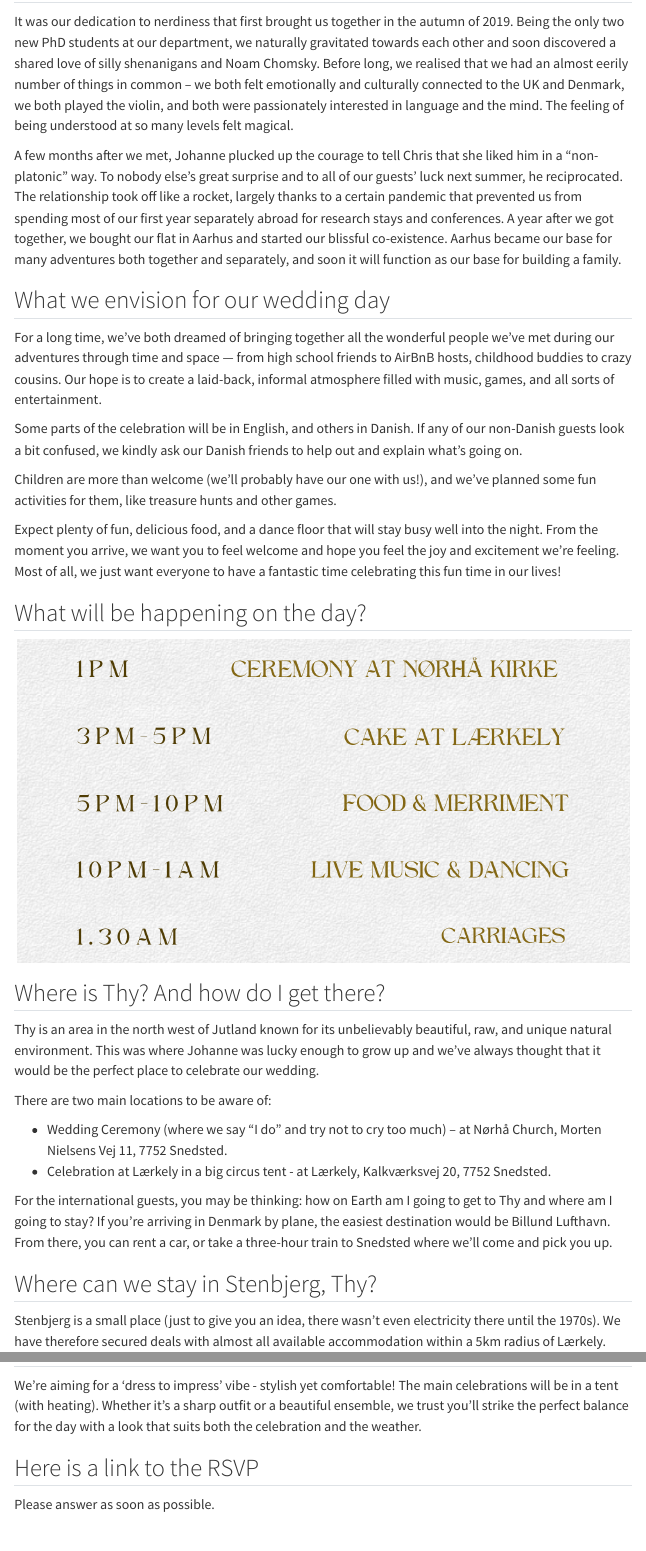
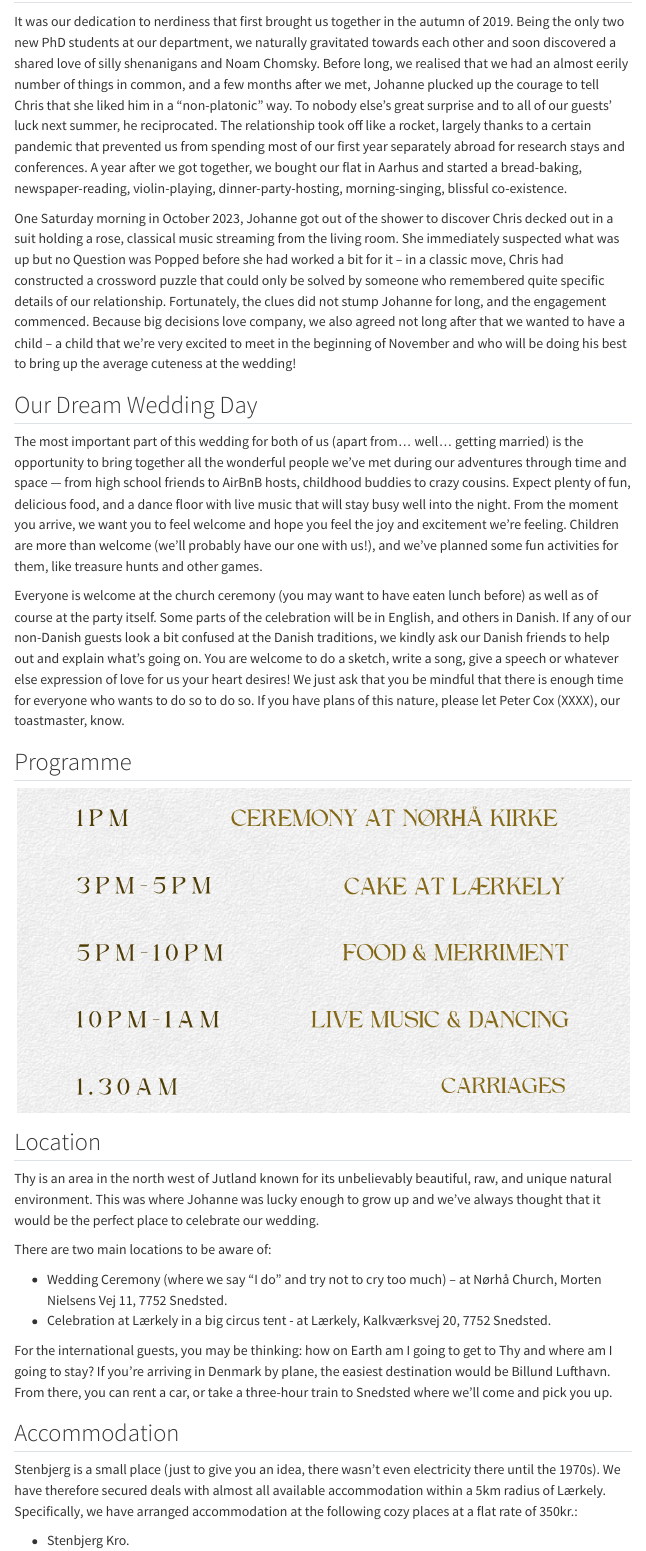
Before and after one commit to 4CCoxAU/CoxAndNedergaardSayIDo, a Quarto document (index.qmd): the page in a window 1100 px wide, from 550 px down, and a second part further down, joined at a grey line. Rendered offline with R 4.5, knitr and Pandoc in place of Quarto, with nearby package versions; the code is not run, so its results and figures are left out; menus at the side of the page are left out; common packages that the code uses without loading them are loaded.

Commit message:
change text

````diff
--- a/index.qmd
+++ b/index.qmd
@@ -35,11 +35,9 @@ library(knitr)
 
 
 ## Our Love Story
-It was our dedication to nerdiness that first brought us together in the autumn of 2019. Being the only two new PhD students at our department, we naturally gravitated towards each other and soon discovered a shared love of silly shenanigans and Noam Chomsky. Before long, we realised that we had an almost eerily number of things in common – we both felt emotionally and culturally connected to the UK and Denmark, we  both played the violin, and both were passionately interested in language and the mind. The feeling of being understood at so many levels felt magical.
+It was our dedication to nerdiness that first brought us together in the autumn of 2019. Being the only two new PhD students at our department, we naturally gravitated towards each other and soon discovered a shared love of silly shenanigans and Noam Chomsky. Before long, we realised that we had an almost eerily number of things in common, and a few months after we met, Johanne plucked up the courage to tell Chris that she liked him in a “non-platonic” way. To nobody else’s great surprise and to all of our guests’ luck next summer, he reciprocated. The relationship took off like a rocket, largely thanks to a certain pandemic that prevented us from spending most of our first year separately abroad for research stays and conferences. A year after we got together, we bought our flat in Aarhus and started a bread-baking, newspaper-reading, violin-playing, dinner-party-hosting, morning-singing, blissful co-existence.
 
-A few months after we met, Johanne plucked up the courage to tell Chris that she liked him in a “non-platonic” way. To nobody else’s great surprise and to all of our guests’ luck next summer, he reciprocated. The relationship took off like a rocket, largely thanks to a certain pandemic that prevented us from spending most of our first year separately abroad for research stays and conferences. A year after we got together, we bought our flat in Aarhus and started our blissful co-existence. Aarhus became our base for many adventures both together and separately, and soon it will function as our base for building a family.
-
-
+One Saturday morning in October 2023, Johanne got out of the shower to discover Chris decked out in a suit holding a rose, classical music streaming from the living room. She immediately suspected what was up but no Question was Popped before she had worked a bit for it – in a classic move, Chris had constructed a crossword puzzle that could only be solved by someone who remembered quite specific details of our relationship. Fortunately, the clues did not stump Johanne for long, and the engagement commenced. Because big decisions love company, we also agreed not long after that we wanted to have a child – a child that we’re very excited to meet in the beginning of November and who will be doing his best to bring up the average cuteness at the wedding!
 
 ```{r, echo = FALSE, fig.align='center'}
 dfr <- data.frame(
@@ -70,14 +68,10 @@ pixture::pixgallery(
 )
 ```
 
-## What we envision for our wedding day
-For a long time, we've both dreamed of bringing together all the wonderful people we've met during our adventures through time and space — from high school friends to AirBnB hosts, childhood buddies to crazy cousins. Our hope is to create a laid-back, informal atmosphere filled with music, games, and all sorts of entertainment.
+## Our Dream Wedding Day
+The most important part of this wedding for both of us (apart from… well… getting married) is the opportunity to bring together all the wonderful people we've met during our adventures through time and space — from high school friends to AirBnB hosts, childhood buddies to crazy cousins. Expect plenty of fun, delicious food, and a dance floor with live music that will stay busy well into the night. From the moment you arrive, we want you to feel welcome and hope you feel the joy and excitement we’re feeling. Children are more than welcome (we’ll probably have our one with us!), and we've planned some fun activities for them, like treasure hunts and other games.
 
-Some parts of the celebration will be in English, and others in Danish. If any of our non-Danish guests look a bit confused, we kindly ask our Danish friends to help out and explain what's going on.
-
-Children are more than welcome (we’ll probably have our one with us!), and we've planned some fun activities for them, like treasure hunts and other games.
-
-Expect plenty of fun, delicious food, and a dance floor that will stay busy well into the night. From the moment you arrive, we want you to feel welcome and hope you feel the joy and excitement we’re feeling. Most of all, we just want everyone to have a fantastic time celebrating this fun time in our lives!
+Everyone is welcome at the church ceremony (you may want to have eaten lunch before) as well as of course at the party itself. Some parts of the celebration will be in English, and others in Danish. If any of our non-Danish guests look a bit confused at the Danish traditions, we kindly ask our Danish friends to help out and explain what's going on. You are welcome to do a sketch, write a song, give a speech or whatever else expression of love for us your heart desires! We just ask that you be mindful that there is enough time for everyone who wants to do so to do so. If you have plans of this nature, please let Peter Cox (XXXX), our toastmaster, know.
 
 
 ```{r, echo = FALSE}
@@ -109,13 +103,13 @@ pixture::pixgallery(
 )
 ```
 
-## What will be happening on the day?
+## Programme
 
 ```{r, echo = FALSE, fig.align='center', fig.width=3, fig.height=5}
 include_graphics("pics/programme_2.png")
 ```
 
-## Where is Thy? And how do I get there?
+## Location
 Thy is an area in the north west of Jutland known for its unbelievably beautiful, raw, and unique natural environment. This was where Johanne was lucky enough to grow up and we've always thought that it would be the perfect place to celebrate our wedding.
 
 There are two main locations to be aware of:
@@ -133,3 +127,6 @@ leaflet() %>%
 
 For the international guests, you may be thinking: how on Earth am I going to get to Thy and where am I going to stay? If you're arriving in Denmark by plane, the easiest destination would be Billund Lufthavn. From there, you can rent a car, or take a three-hour train to Snedsted where we'll come and pick you up.
 
+## Accommodation
+
+Stenbjerg is a small place (just to give you an idea, there wasn't even electricity there until the 1970s). We have therefore secured deals with almost all available accommodation within a 5km radius of Lærkely. Specifically, we have arranged accommodation at the following cozy places at a flat rate of 350kr.:
@@ -135,0 +139 @@ For the international guests, you may be thinking: how on Earth am I going to ge
+* 2 AirBnbs.
@@ -158,8 +167,6 @@ pixture::pixgallery(
 )
 ```
 
-## Where can we stay in Stenbjerg, Thy?
+## Dresscode
+Formal Garden Party. The main celebrations will be in a tent (with heating).
 
-Stenbjerg is a small place (just to give you an idea, there wasn't even electricity there until the 1970s). We have therefore secured deals with almost all available accommodation within a 5km radius of Lærkely. Specifically, we have arranged accommodation at the following cozy places at a flat rate of 350kr.:
-
-* Stenbjerg Kro.
@@ -177,5 +173,2 @@ We want no other presents than your presence. We’re just so happy to have you
-## Dresscode
-We’re aiming for a ‘dress to impress’ vibe - stylish yet comfortable! The main celebrations will be in a tent (with heating). Whether it’s a sharp outfit or a beautiful ensemble, we trust you’ll strike the perfect balance for the day with a look that suits both the celebration and the weather.
-
-## Here is a link to the RSVP
+## RSVP
 Please answer as soon as possible.
````
Also changed, not shown: index.qmd (22 more changed lines).
